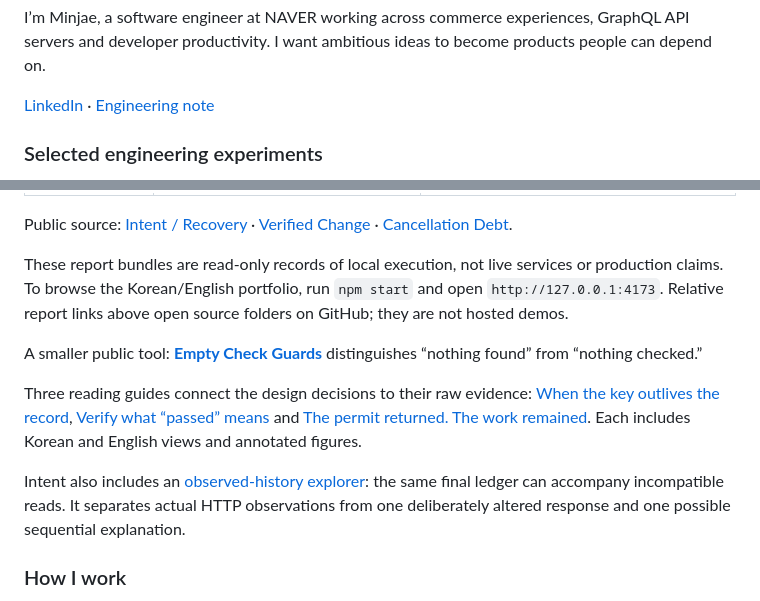
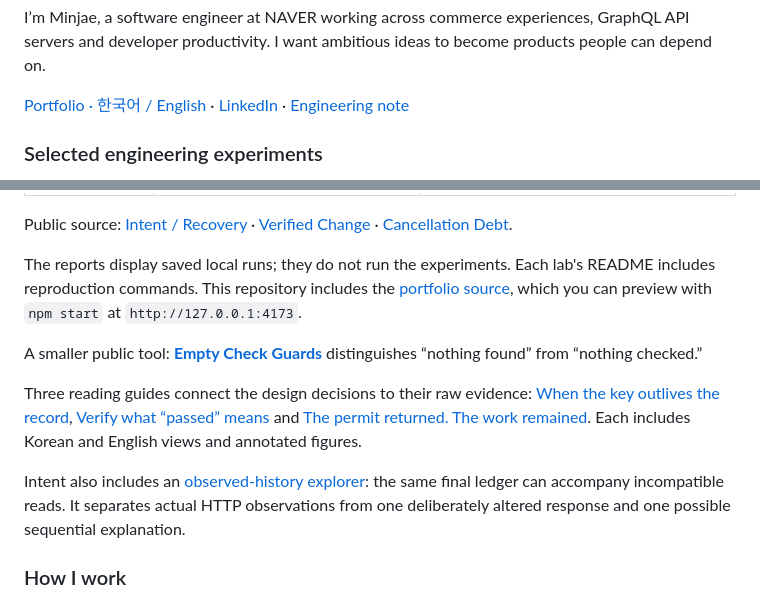
Before and after one commit to minjae-lee-kr/minjae-lee-kr, a Markdown page: README.md, 2 parts joined by grey strips. GitHub-like rendering.

Commit message:
docs: connect public portfolio reading links

```diff
--- a/README.md
+++ b/README.md
@@ -4,7 +4,7 @@
 
 I’m Minjae, a software engineer at NAVER working across commerce experiences, GraphQL API servers and developer productivity. I want ambitious ideas to become products people can depend on.
 
-[LinkedIn](https://www.linkedin.com/in/minjae-lee-kr/) · [Engineering note](https://www.linkedin.com/pulse/when-findings-isnt-enough-coverage-heartbeats-lee-minjae-vre0c/)
+[Portfolio · 한국어 / English](https://minjae-lee-engineering-labs.crisp-cream-0381.chatgpt.site/) · [LinkedIn](https://www.linkedin.com/in/minjae-lee-kr/) · [Engineering note](https://www.linkedin.com/pulse/when-findings-isnt-enough-coverage-heartbeats-lee-minjae-vre0c/)
 
 ### Selected engineering experiments
 
@@ -18,7 +18,7 @@ These are independent implementations with synthetic data. The questions are pra
 
 Public source: [Intent / Recovery](https://github.com/minjae-lee-kr/intent-recovery-lab) · [Verified Change](https://github.com/minjae-lee-kr/verified-change-lab) · [Cancellation Debt](https://github.com/minjae-lee-kr/federated-catalog-lab).
 
-These report bundles are read-only records of local execution, not live services or production claims. To browse the Korean/English portfolio, run `npm start` and open `http://127.0.0.1:4173`. Relative report links above open source folders on GitHub; they are not hosted demos.
+The reports display saved local runs; they do not run the experiments. Each lab's README includes reproduction commands. This repository includes the [portfolio source](docs/), which you can preview with `npm start` at `http://127.0.0.1:4173`.
 
 A smaller public tool: [**Empty Check Guards**](https://github.com/minjae-lee-kr/empty-check-guards) distinguishes “nothing found” from “nothing checked.”
 
```
Also changed, not shown: other parts of README.md (+7 -7 lines), README.ko.md (+9 -9 lines).
